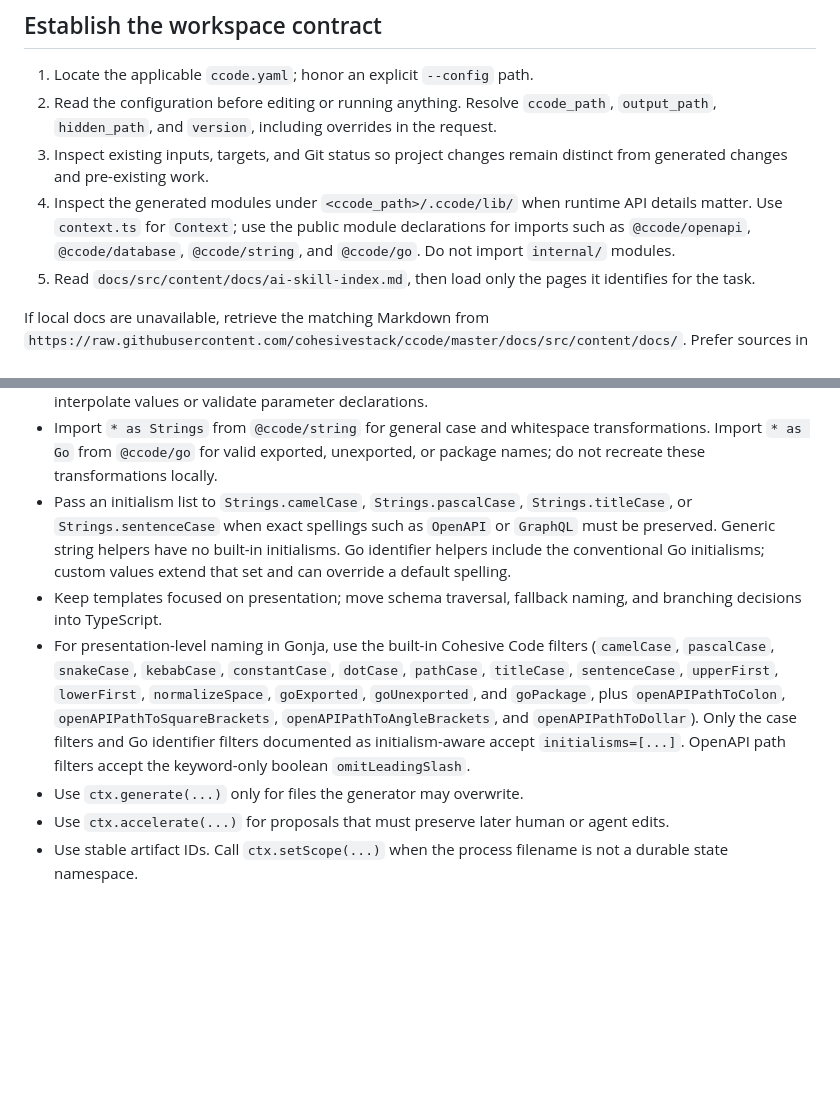
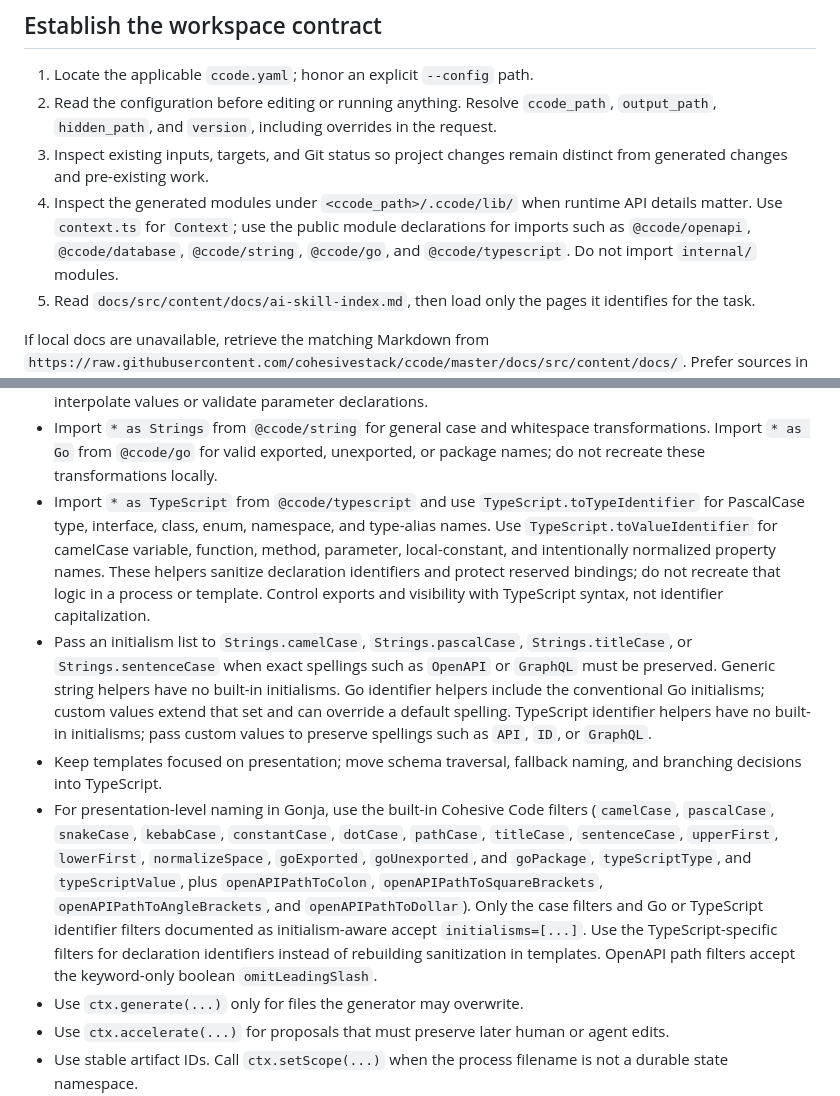
Before and after one commit to cohesivestack/ccode, a Markdown page: skills/cohesive-code/SKILL.md, 2 parts joined by grey strips. GitHub-like rendering; blank space fills up the shorter version.

Commit message:
docs: update Cohesive Code skill for TypeScript identifiers

```diff
--- a/skills/cohesive-code/SKILL.md
+++ b/skills/cohesive-code/SKILL.md
@@ -13,7 +13,8 @@ description: Work with Cohesive Code (`ccode`) workspaces end to end, including
 4. Inspect the generated modules under `<ccode_path>/.ccode/lib/` when runtime
    API details matter. Use `context.ts` for `Context`; use the public module
    declarations for imports such as `@ccode/openapi`, `@ccode/database`,
-   `@ccode/string`, and `@ccode/go`. Do not import `internal/` modules.
+   `@ccode/string`, `@ccode/go`, and `@ccode/typescript`. Do not import
+   `internal/` modules.
 5. Read `docs/src/content/docs/ai-skill-index.md`, then load only the pages it identifies for the task.
 
 If local docs are unavailable, retrieve the matching Markdown from `https://raw.githubusercontent.com/cohesivestack/ccode/master/docs/src/content/docs/`. Prefer sources in this order: generated local types, checked-out implementation and CLI output, local docs, then older examples. Use the official `https://github.com/OAI/OpenAPI-Specification` reference only when local types and docs do not answer an OpenAPI schema question.
@@ -43,22 +44,33 @@ Use this workflow for processes, templates, OpenAPI or database inputs, generate
 - Import `* as Strings` from `@ccode/string` for general case and whitespace
   transformations. Import `* as Go` from `@ccode/go` for valid exported,
   unexported, or package names; do not recreate these transformations locally.
+- Import `* as TypeScript` from `@ccode/typescript` and use
+  `TypeScript.toTypeIdentifier` for PascalCase type, interface, class, enum,
+  namespace, and type-alias names. Use `TypeScript.toValueIdentifier` for
+  camelCase variable, function, method, parameter, local-constant, and
+  intentionally normalized property names. These helpers sanitize declaration
+  identifiers and protect reserved bindings; do not recreate that logic in a
+  process or template. Control exports and visibility with TypeScript syntax,
+  not identifier capitalization.
 - Pass an initialism list to `Strings.camelCase`, `Strings.pascalCase`,
   `Strings.titleCase`, or `Strings.sentenceCase` when exact spellings such as
   `OpenAPI` or `GraphQL` must be preserved. Generic string helpers have no
   built-in initialisms. Go identifier helpers include the conventional Go
   initialisms; custom values extend that set and can override a default
-  spelling.
+  spelling. TypeScript identifier helpers have no built-in initialisms; pass
+  custom values to preserve spellings such as `API`, `ID`, or `GraphQL`.
 - Keep templates focused on presentation; move schema traversal, fallback naming, and branching decisions into TypeScript.
 - For presentation-level naming in Gonja, use the built-in Cohesive Code filters
   (`camelCase`, `pascalCase`, `snakeCase`, `kebabCase`, `constantCase`,
   `dotCase`, `pathCase`, `titleCase`, `sentenceCase`, `upperFirst`,
   `lowerFirst`, `normalizeSpace`, `goExported`, `goUnexported`, and
-  `goPackage`, plus `openAPIPathToColon`,
+  `goPackage`, `typeScriptType`, and `typeScriptValue`, plus `openAPIPathToColon`,
   `openAPIPathToSquareBrackets`, `openAPIPathToAngleBrackets`, and
-  `openAPIPathToDollar`). Only the case filters and Go identifier filters
-  documented as initialism-aware accept `initialisms=[...]`. OpenAPI path
-  filters accept the keyword-only boolean `omitLeadingSlash`.
+  `openAPIPathToDollar`). Only the case filters and Go or TypeScript identifier
+  filters documented as initialism-aware accept `initialisms=[...]`. Use the
+  TypeScript-specific filters for declaration identifiers instead of rebuilding
+  sanitization in templates. OpenAPI path filters accept the keyword-only
+  boolean `omitLeadingSlash`.
 - Use `ctx.generate(...)` only for files the generator may overwrite.
 - Use `ctx.accelerate(...)` for proposals that must preserve later human or agent edits.
 - Use stable artifact IDs. Call `ctx.setScope(...)` when the process filename is not a durable state namespace.
```
